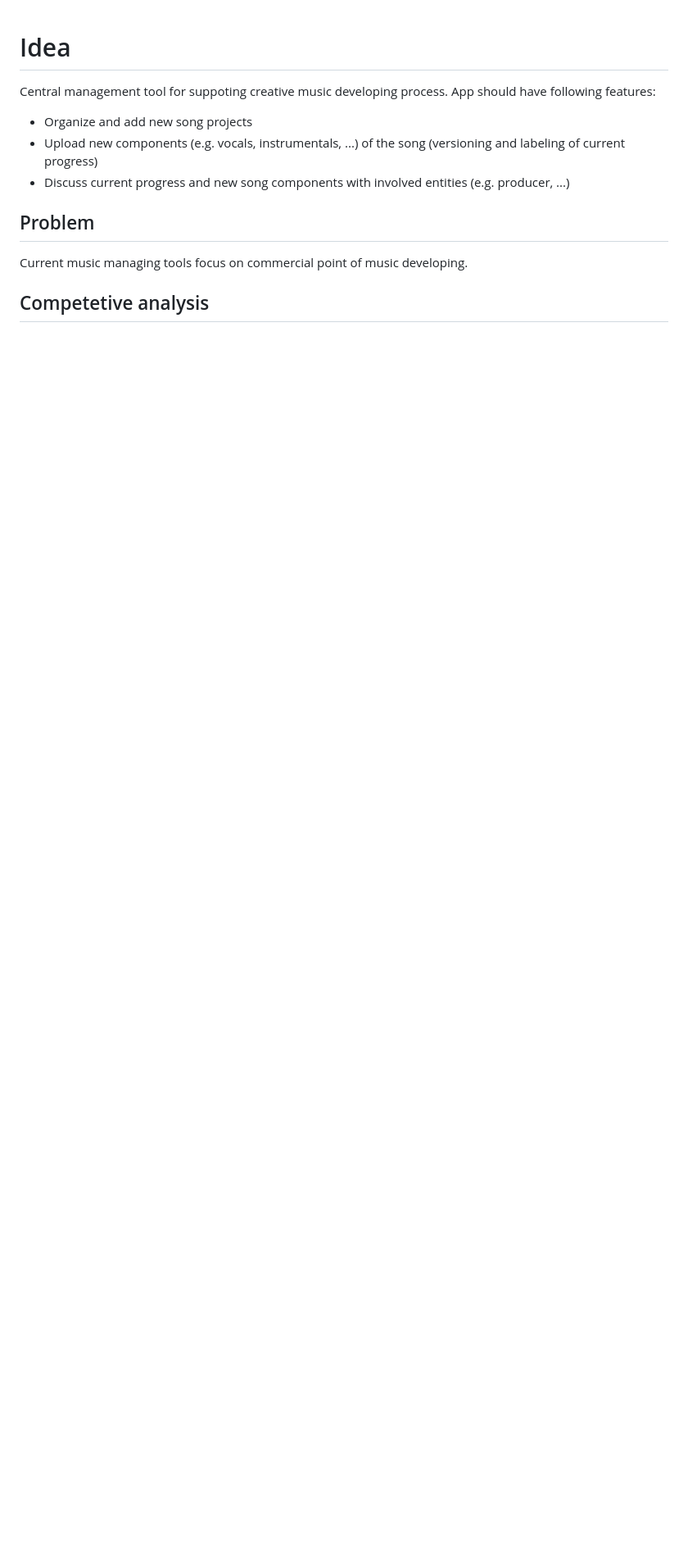
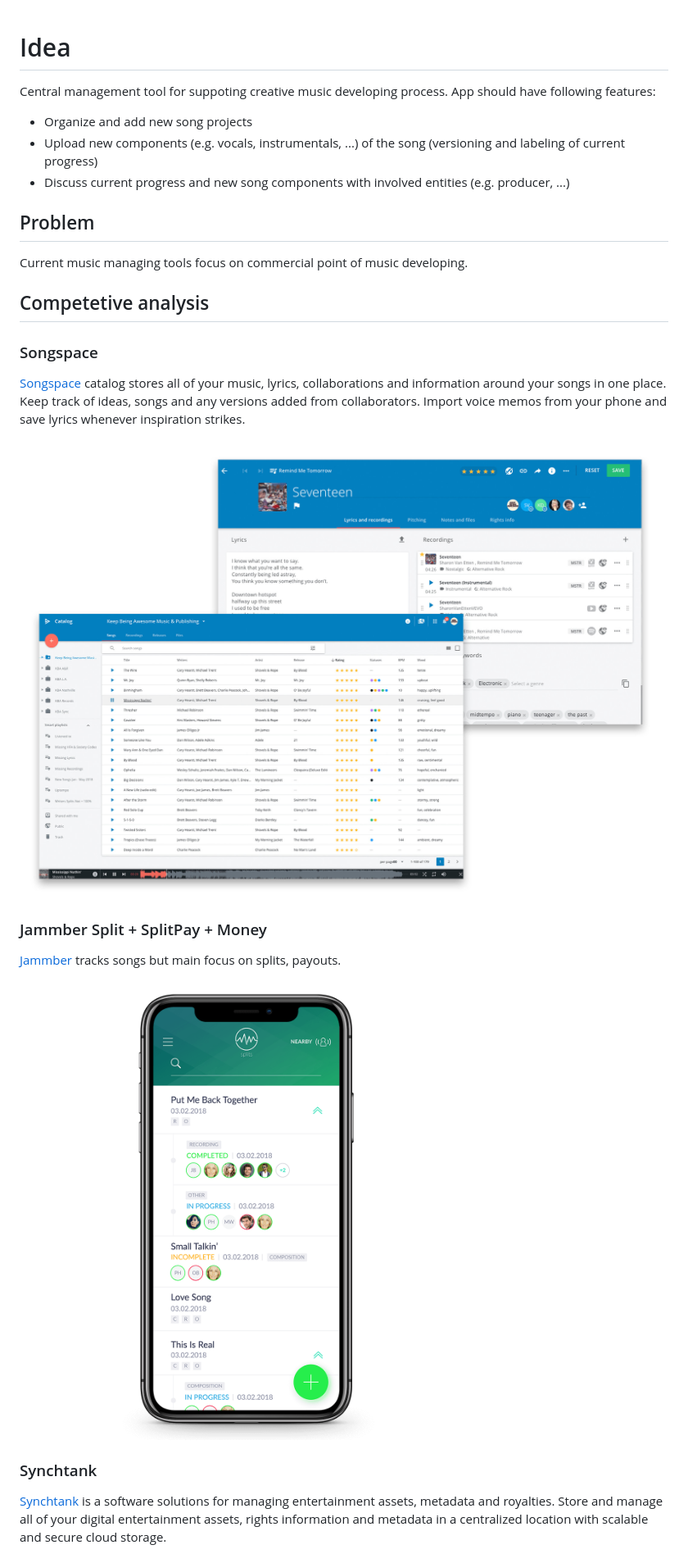
Before and after one commit to switchnollie/songhub, a Markdown page: research/idea.md, the part around the change printed below. Shown: that part at 82% size. Rendered like a GitHub page; pictures changed too: research/imgs/jammber.png (added), research/imgs/songspace.jpeg (added); blank space fills up the shorter version.

Commit message:
Extended competitive analysis

```diff
--- a/research/idea.md
+++ b/research/idea.md
@@ -9,3 +9,18 @@ Central management tool for suppoting creative music developing process. App sho
 Current music managing tools focus on commercial point of music developing.
 
 ## Competetive analysis
+
+### Songspace
+[Songspace](https://songspace.com/) catalog stores all of your music, lyrics, collaborations and information around your songs in one place. Keep track of ideas, songs and any versions added from collaborators. Import voice memos from your phone and save lyrics whenever inspiration strikes.
+
+![Songspace](./imgs/songspace.jpeg)
+
+### Jammber Split + SplitPay + Money
+[Jammber](https://www.jammber.com/) tracks songs but main focus on splits, payouts.
+
+![Jammber](./imgs/jammber.png)
+
+### Synchtank
+
+[Synchtank](https://www.synchtank.com/) is a software solutions for managing entertainment assets, metadata and royalties. Store and manage all of your digital entertainment assets, rights information and metadata in a centralized location with scalable and secure cloud storage.
+
```
Also changed, not shown: other parts of research/idea.md (+6 -0 lines), research/imgs/synchtank.png (added).
